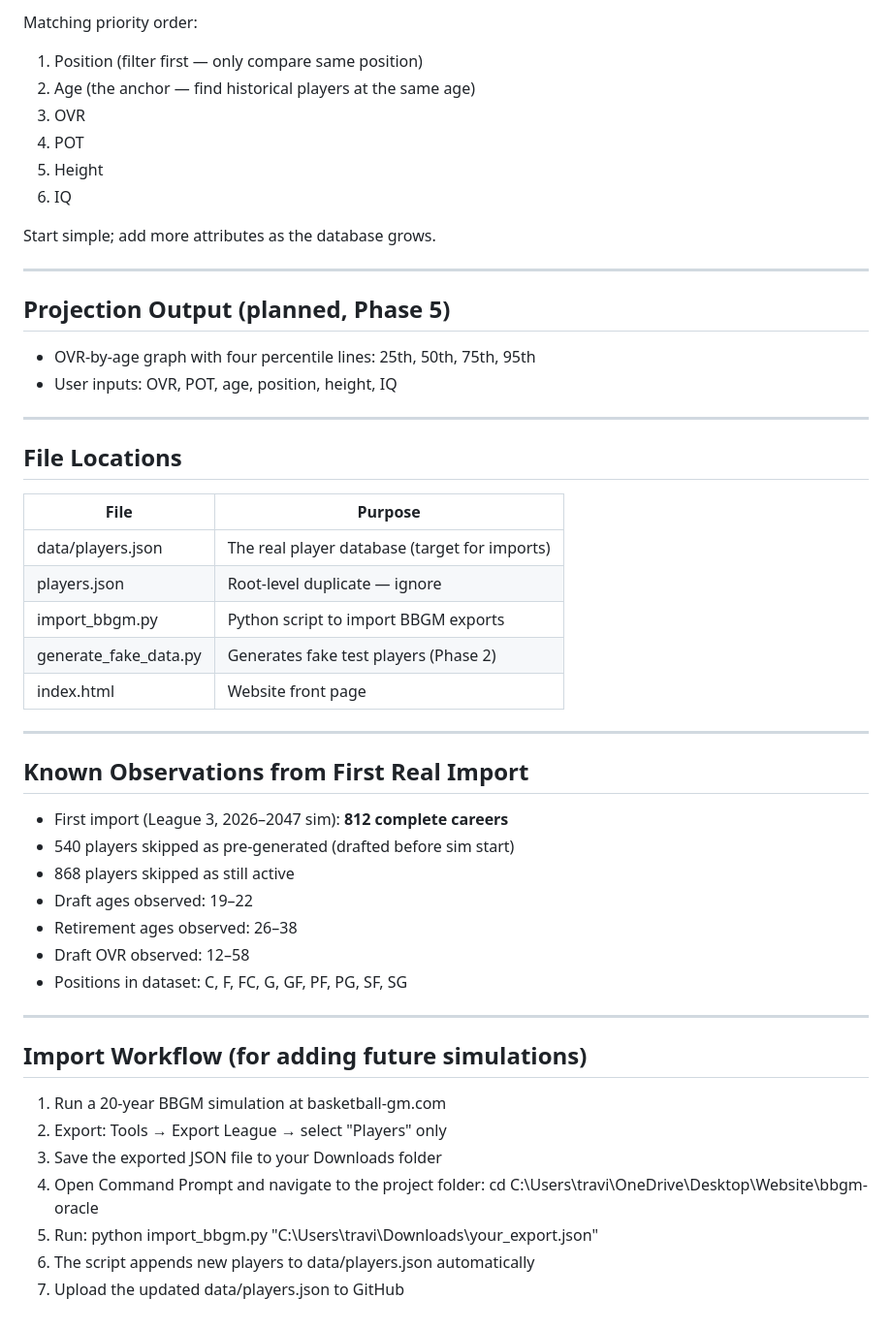
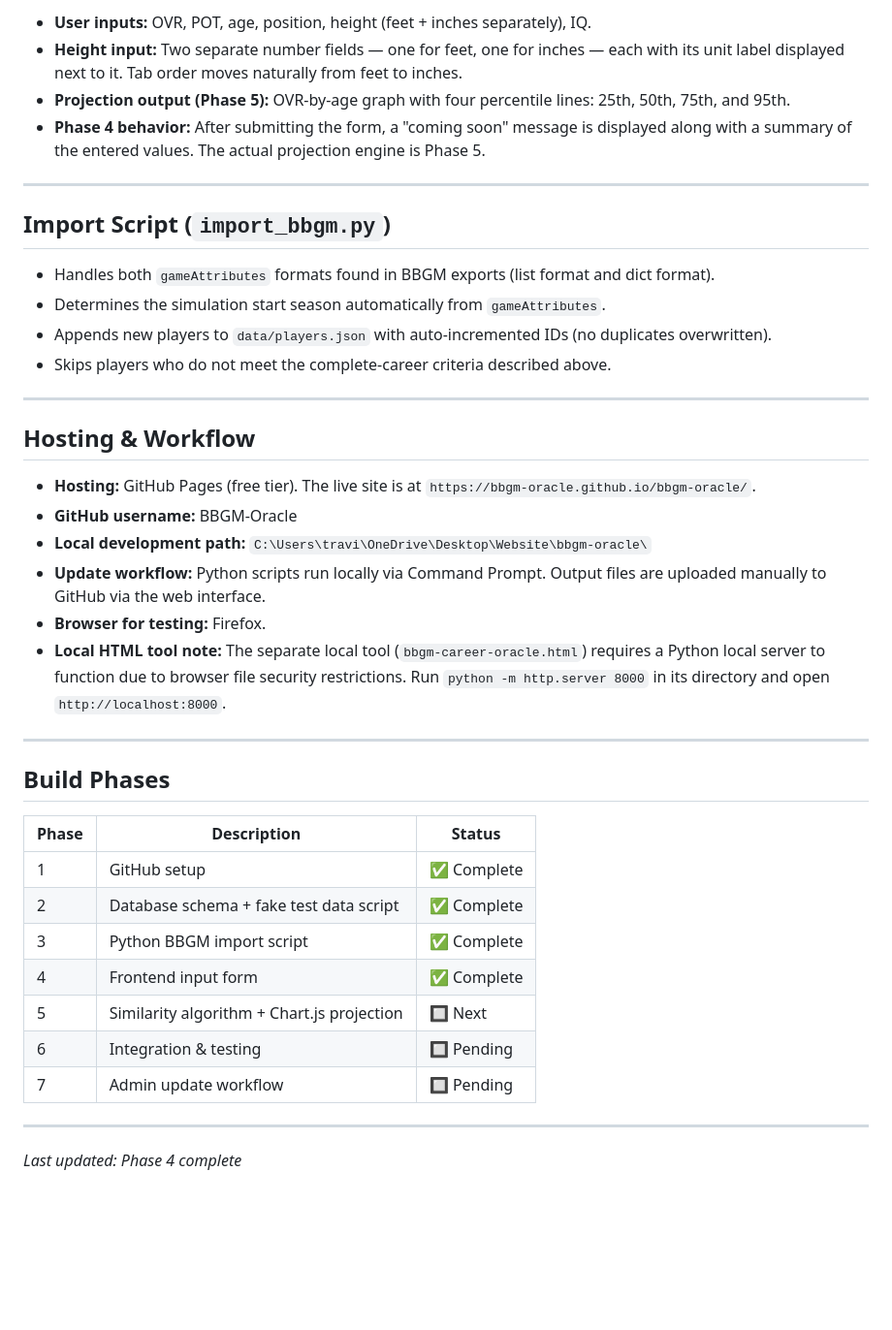
Before and after one commit to BBGM-Oracle/bbgm-oracle, a Markdown page: ASSUMPTIONS.md, the part around one of its changes. Shown at 97% size. GitHub-like rendering; blank space fills up the shorter version.

```diff
--- a/ASSUMPTIONS.md
+++ b/ASSUMPTIONS.md
@@ -76,56 +50,43 @@ Each player record contains:
 
-Matching priority order:
-
-1. Position (filter first — only compare same position)
-2. Age (the anchor — find historical players at the same age)
-3. OVR
-4. POT
-5. Height
-6. IQ
-
-Start simple; add more attributes as the database grows.
+- **User inputs:** OVR, POT, age, position, height (feet + inches separately), IQ.
+- **Height input:** Two separate number fields — one for feet, one for inches — each with its unit label displayed next to it. Tab order moves naturally from feet to inches.
+- **Projection output (Phase 5):** OVR-by-age graph with four percentile lines: 25th, 50th, 75th, and 95th.
+- **Phase 4 behavior:** After submitting the form, a "coming soon" message is displayed along with a summary of the entered values. The actual projection engine is Phase 5.
 
 ---
 
-## Projection Output (planned, Phase 5)
+## Import Script (`import_bbgm.py`)
 
-- OVR-by-age graph with four percentile lines: 25th, 50th, 75th, 95th
-- User inputs: OVR, POT, age, position, height, IQ
+- Handles both `gameAttributes` formats found in BBGM exports (list format and dict format).
+- Determines the simulation start season automatically from `gameAttributes`.
+- Appends new players to `data/players.json` with auto-incremented IDs (no duplicates overwritten).
+- Skips players who do not meet the complete-career criteria described above.
 
 ---
 
-## File Locations
+## Hosting & Workflow
 
-| File                | Purpose                                     |
-|---------------------|---------------------------------------------|
-| data/players.json   | The real player database (target for imports)|
-| players.json        | Root-level duplicate — ignore               |
-| import_bbgm.py      | Python script to import BBGM exports        |
-| generate_fake_data.py | Generates fake test players (Phase 2)     |
-| index.html          | Website front page                          |
+- **Hosting:** GitHub Pages (free tier). The live site is at `https://bbgm-oracle.github.io/bbgm-oracle/`.
+- **GitHub username:** BBGM-Oracle
+- **Local development path:** `C:\Users\travi\OneDrive\Desktop\Website\bbgm-oracle\`
+- **Update workflow:** Python scripts run locally via Command Prompt. Output files are uploaded manually to GitHub via the web interface.
+- **Browser for testing:** Firefox.
+- **Local HTML tool note:** The separate local tool (`bbgm-career-oracle.html`) requires a Python local server to function due to browser file security restrictions. Run `python -m http.server 8000` in its directory and open `http://localhost:8000`.
 
 ---
 
-## Known Observations from First Real Import
+## Build Phases
 
-- First import (League 3, 2026–2047 sim): **812 complete careers**
-- 540 players skipped as pre-generated (drafted before sim start)
-- 868 players skipped as still active
-- Draft ages observed: 19–22
-- Retirement ages observed: 26–38
-- Draft OVR observed: 12–58
-- Positions in dataset: C, F, FC, G, GF, PF, PG, SF, SG
+| Phase | Description                              | Status      |
+|-------|------------------------------------------|-------------|
+| 1     | GitHub setup                             | ✅ Complete |
+| 2     | Database schema + fake test data script  | ✅ Complete |
+| 3     | Python BBGM import script                | ✅ Complete |
+| 4     | Frontend input form                      | ✅ Complete |
+| 5     | Similarity algorithm + Chart.js projection | 🔲 Next    |
+| 6     | Integration & testing                    | 🔲 Pending  |
+| 7     | Admin update workflow                    | 🔲 Pending  |
 
 ---
 
-## Import Workflow (for adding future simulations)
-
-1. Run a 20-year BBGM simulation at basketball-gm.com
-2. Export: Tools → Export League → select "Players" only
-3. Save the exported JSON file to your Downloads folder
-4. Open Command Prompt and navigate to the project folder:
-       cd C:\Users\travi\OneDrive\Desktop\Website\bbgm-oracle
-5. Run:
-       python import_bbgm.py "C:\Users\travi\Downloads\your_export.json"
-6. The script appends new players to data/players.json automatically
-7. Upload the updated data/players.json to GitHub
+*Last updated: Phase 4 complete*
```
Also changed, not shown: other parts of ASSUMPTIONS.md (+30 -56 lines).
